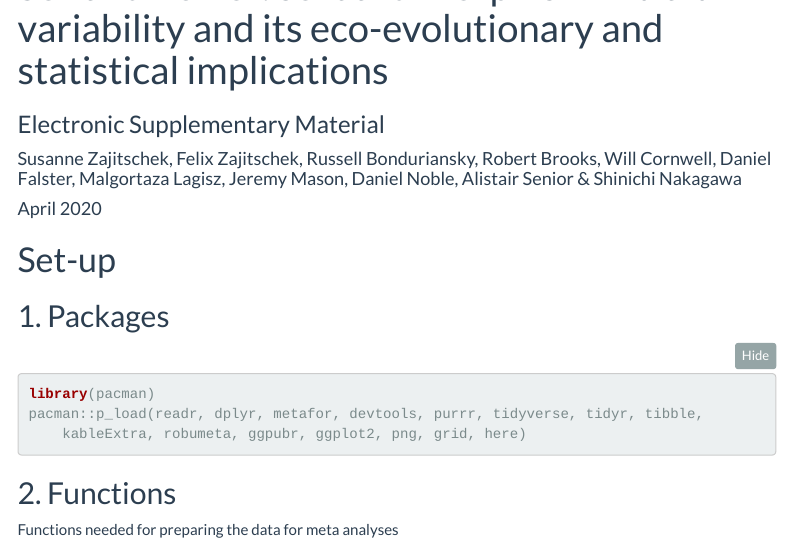
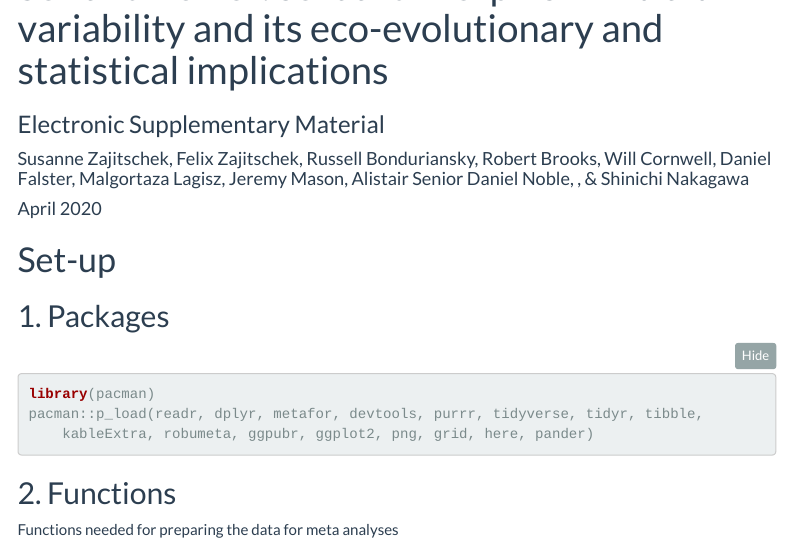
Before and after one commit to itchyshin/mice_sex_diff, an R Markdown document (scripts/MouseSexDiffApril20_2020.Rmd): the page in a window 1100 px wide, from 60 px down. Rendered offline with R 4.5, knitr and Pandoc, with nearby package versions; folded parts are opened; some code elsewhere in the file could not run offline; menus at the side of the page are left out.

Commit message:
some minor changes (not knitting!)

````diff
--- a/scripts/MouseSexDiffApril20_2020.Rmd
+++ b/scripts/MouseSexDiffApril20_2020.Rmd
@@ -1,8 +1,8 @@
 ---
 title: "Sex and Power: sexual dimorphism in trait variability and its eco-evolutionary and statistical implications"
 author: Susanne Zajitschek,  Felix Zajitschek, Russell Bonduriansky, Robert  Brooks,
-  Will Cornwell, Daniel Falster, Malgortaza Lagisz, Jeremy Mason, Daniel Noble, Alistair
-  Senior & Shinichi Nakagawa
+  Will Cornwell, Daniel Falster, Malgortaza Lagisz, Jeremy Mason, Alistair
+  Senior Daniel Noble, , & Shinichi Nakagawa
 date: "April 2020"
 output:
   html_document:
@@ -41,7 +41,7 @@ knitr::opts_chunk$set(
 
 ```{r packages}
 library(pacman)
-pacman::p_load(readr, dplyr,metafor, devtools, purrr, tidyverse, tidyr, tibble, kableExtra, robumeta, ggpubr, ggplot2, png, grid, here)
+pacman::p_load(readr, dplyr, metafor, devtools, purrr, tidyverse, tidyr, tibble, kableExtra, robumeta, ggpubr, ggplot2, png, grid, here, pander)
 ```
 
 ## 2. Functions
````
Also changed, not shown: scripts/MouseSexDiffApril20_2020.Rmd (6 more changed lines).
